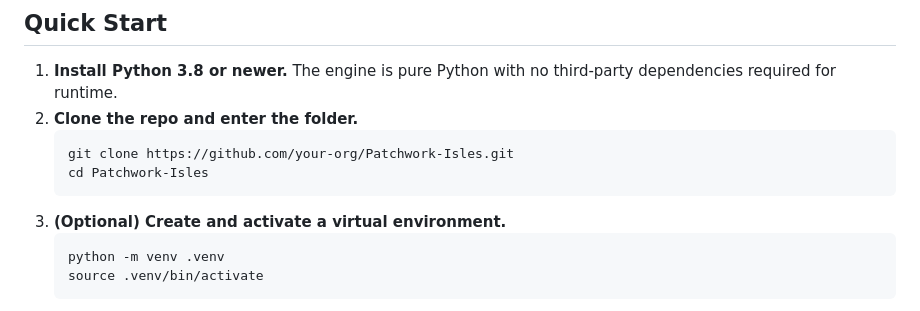
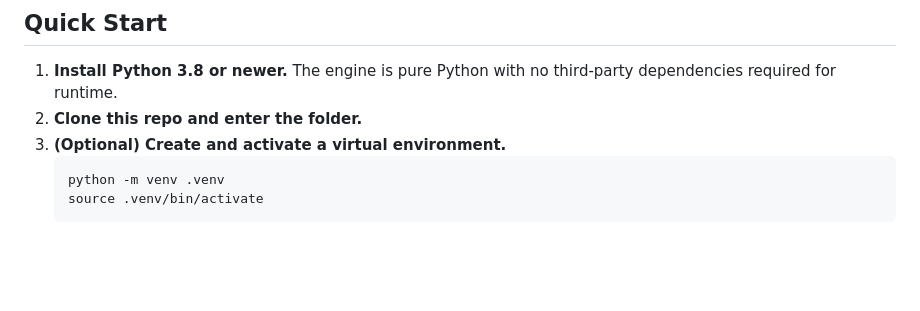
Before and after one commit to ttc24/Patchwork-Isles-Beta, a Markdown page: README.md, the part around the change. GitHub-like rendering; blank space fills up the shorter version.

Commit message:
Update quick start clone guidance

````diff
--- a/README.md
+++ b/README.md
@@ -12,11 +12,7 @@
 
 ## Quick Start
 1. **Install Python 3.8 or newer.** The engine is pure Python with no third-party dependencies required for runtime.
-2. **Clone the repo and enter the folder.**
-   ```bash
-   git clone https://github.com/your-org/Patchwork-Isles.git
-   cd Patchwork-Isles
-   ```
+2. **Clone this repo and enter the folder.**
 3. **(Optional) Create and activate a virtual environment.**
    ```bash
    python -m venv .venv
````
